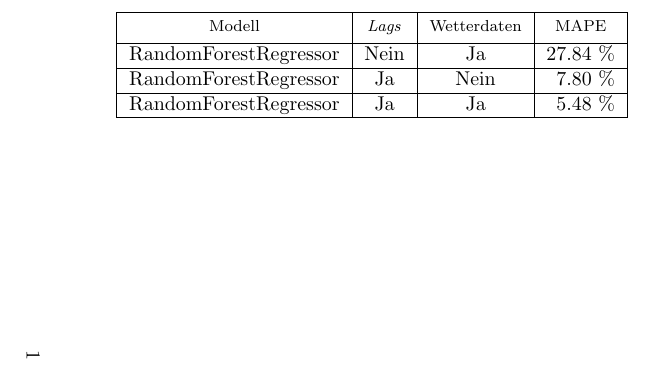
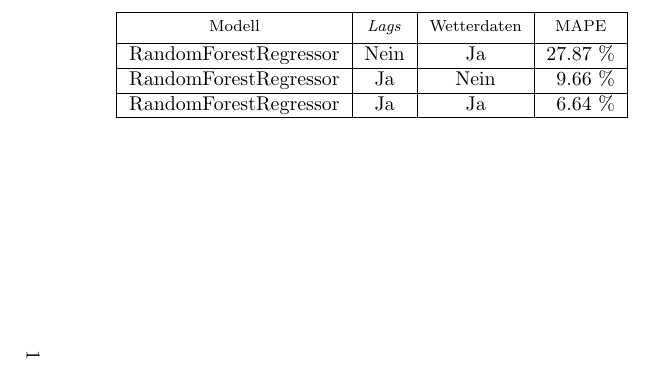
Before and after one commit to i-terzic/predicting-energy-consumption-based-on-weather-data, a LaTeX document (tables/table-2-evaluation.tex): part of the page, cut so that both start at the same text. Compiled offline with pdfLaTeX.

Commit message:
fix: table-2-evaluation.tex

```diff
--- a/tables/table-2-evaluation.tex
+++ b/tables/table-2-evaluation.tex
@@ -18,7 +18,7 @@ RandomForestRegressor & Nein & Ja &  27.84 \% \\
 \hline
-RandomForestRegressor & Ja  & Nein & 7.80 \% \\
+RandomForestRegressor & Ja  & Nein & 9.66 \% \\
 \hline
-RandomForestRegressor & Ja  & Ja & 5.48 \% \\
+RandomForestRegressor & Ja  & Ja & 6.64 \% \\
 \hline
 \end{tabular}
 \newline
```
Also changed, not shown: tables/table-2-evaluation.tex (2 more changed lines).
